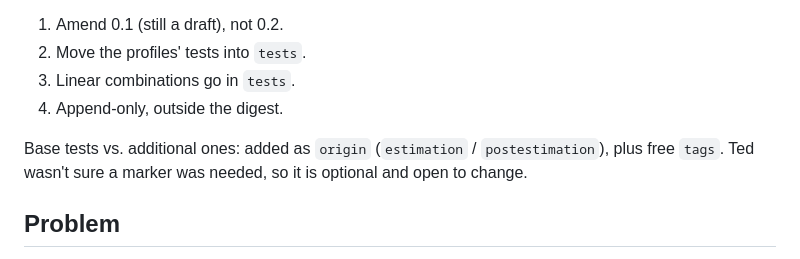
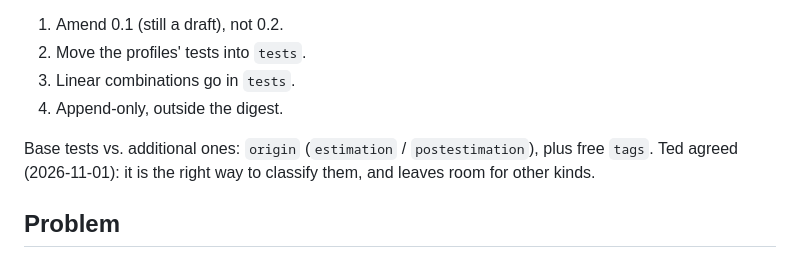
Before and after one commit to estimation-format/estimation, a Markdown page: docs/proposals/tests.md, the part around the change. Drawn GitHub-style.

Commit message:
Proposal: origin marker confirmed (Ted, 2026-11-01)
Co-Authored-By: Claude Opus 5.5 <noreply@anthropic.com>
Claude-Session: https://claude.ai/code/session_01ULuSA7Fz5LMmkZrPrwgr1t

```diff
--- a/docs/proposals/tests.md
+++ b/docs/proposals/tests.md
@@ -8,8 +8,8 @@ tests moved. Ted's answers to the questions below:
 3. Linear combinations go in `tests`.
 4. Append-only, outside the digest.
 
-Base tests vs. additional ones: added as `origin` (`estimation` / `postestimation`), plus free
-`tags`. Ted wasn't sure a marker was needed, so it is optional and open to change.
+Base tests vs. additional ones: `origin` (`estimation` / `postestimation`), plus free `tags`.
+Ted agreed (2026-11-01): it is the right way to classify them, and leaves room for other kinds.
 
 ## Problem
 
```
